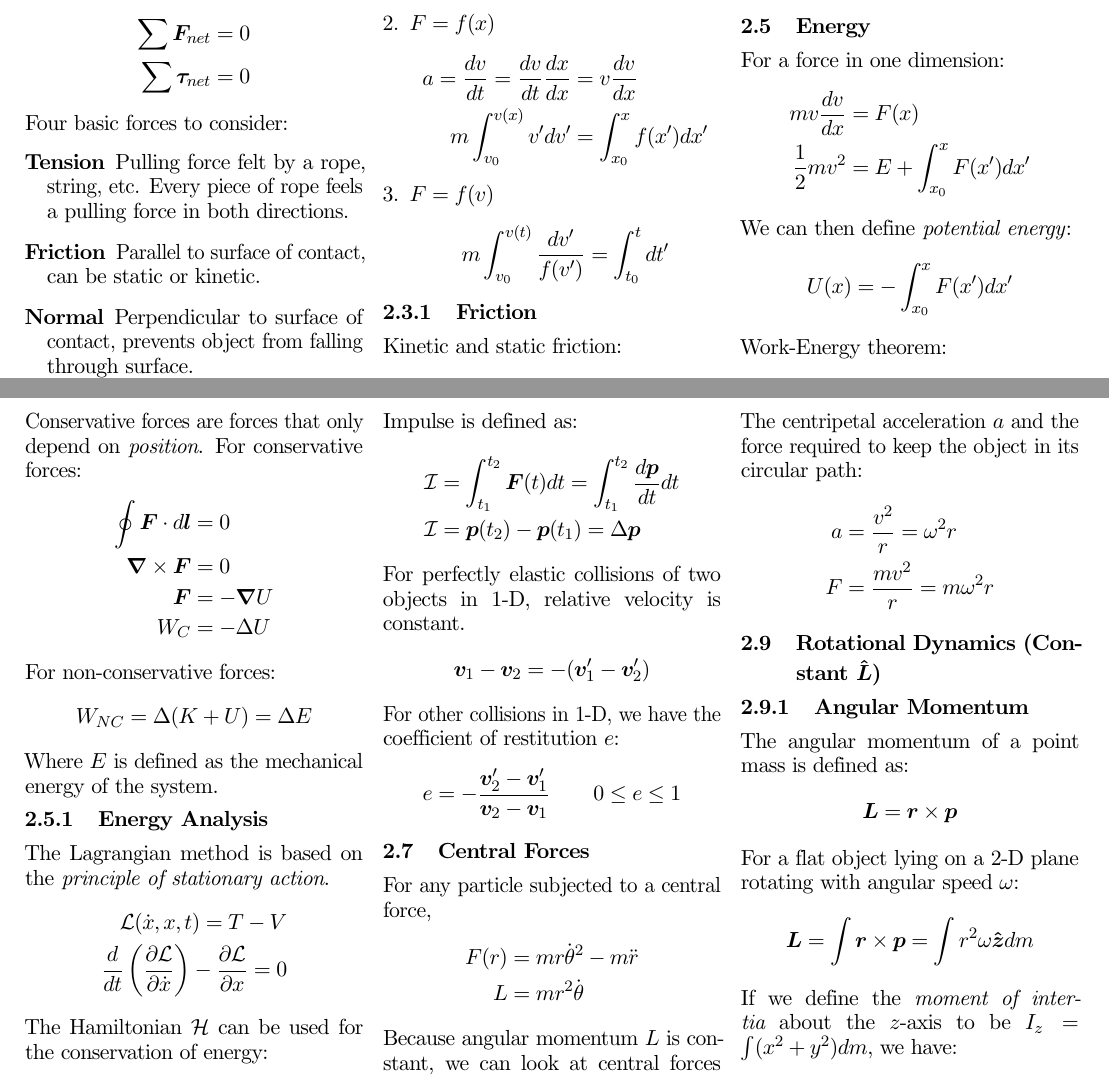
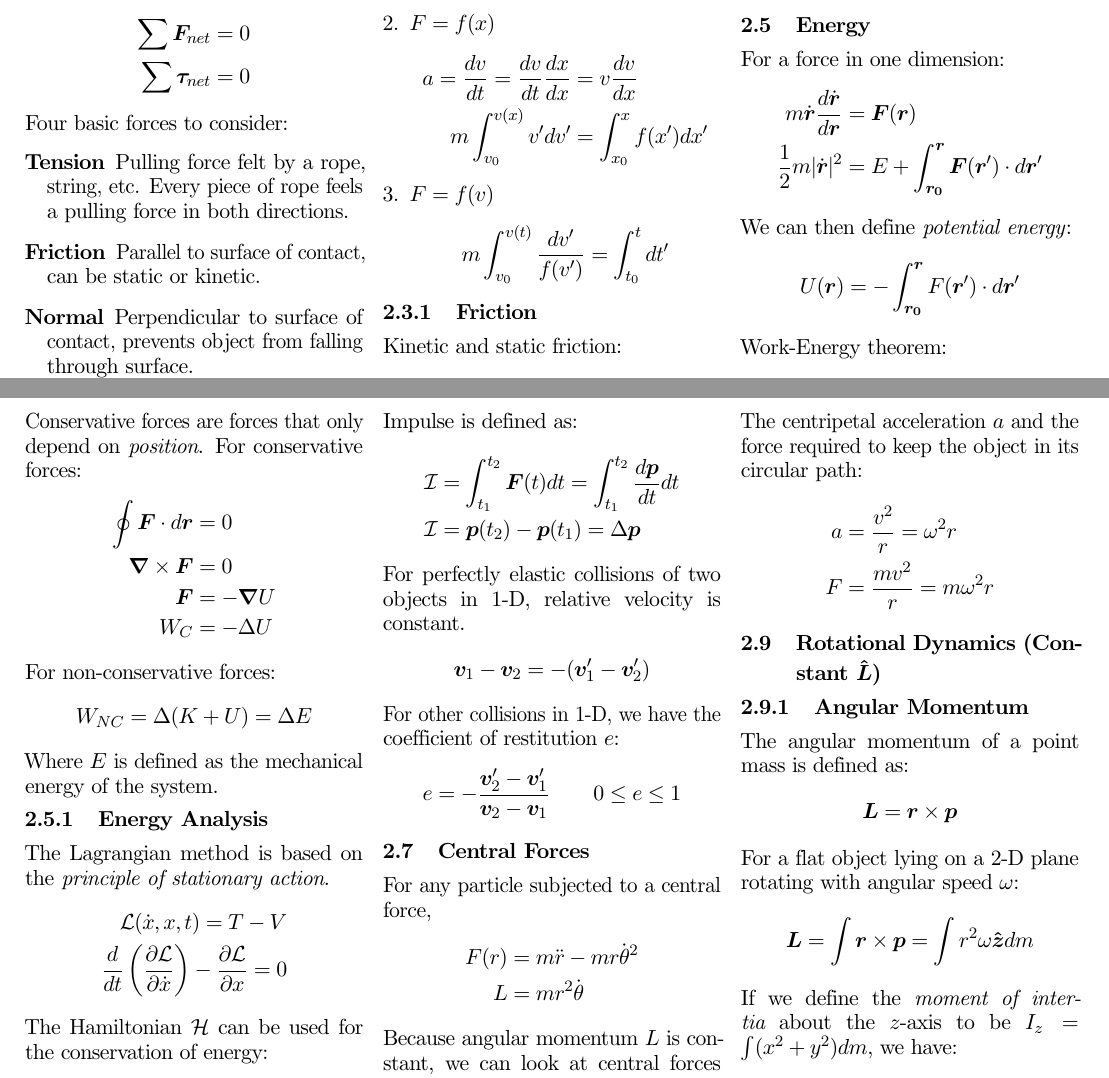
Before and after one commit to yuanchenyang/Physics-Notes, a LaTeX document (Physics Notes.tex): two parts of pages 2 and 3 of 8, joined at a grey line, cut so that both start at the same text. The pictures show the PDF file Physics Notes.pdf that the author committed with the source.

Commit message:
Fixed an error and made some formulas more general
Fixed a sign error in section 2.7, and changed formulas in 2.5 and
2.5.2 to 3-d coordinates instead of 1-d ones.

```diff
--- a/Physics Notes.tex
+++ b/Physics Notes.tex
@@ -201,21 +201,21 @@ Force felt by an object in a non-inertial frame. Let $\ve{r}$ to be the position
 %%%%%%%%%%%%%%%%%
 For a force in one dimension:
 	\begin{align*}
-	mv\frac{dv}{dx} &= F(x) \\
-	\frac{1}{2}mv^2 &= E + \int_{x_0}^{x} F(x') dx'
+	m \dot{\ve{r}} \frac{d\dot{\ve{r}}}{d\ve{r}} &= \ve{F}(\ve{r}) \\
+	\frac{1}{2}m |\dot{\ve{r}}|^2 &= E + \int_{\ve{r_0}}^{\ve{r}} \ve{F}(\ve{r}') \cdot d\ve{r}'
 	\end{align*}
 We can then define \emph{potential energy}:
 	\begin{align*}
-	U(x) = - \int_{x_0}^x F(x') dx'
+	U(\ve{r}) = - \int_{\ve{r_0}}^{\ve{r}} F(\ve{r}') \cdot d\ve{r}'
 	\end{align*}
 Work-Energy theorem:
 	\begin{align*}
-	W_{AB} &= \int_{x_1}^{x_2} F(x') dx' \\
+	W_{AB} &= \int_{\ve{r_1}}^{\ve{r_2}} F(\ve{r}') \cdot d\ve{r}' \\
 	W_{\text{total}} &= \Delta KE
 	\end{align*}
 Conservative forces are forces that only depend on {\em position}. For conservative forces:
 	\begin{align*}
-	\oint \ve{F} \cdot d\ve{l} &= 0 \\
+	\oint \ve{F} \cdot d\ve{r} &= 0 \\
 	\ve{\nabla} \times \ve{F} &= 0 \\
 	\ve{F} &= - \ve{\nabla} U \\
 	W_{C} &= -\Delta U
```
Also changed, not shown: Physics Notes.pdf, Physics Notes.tex (4 more changed lines).
